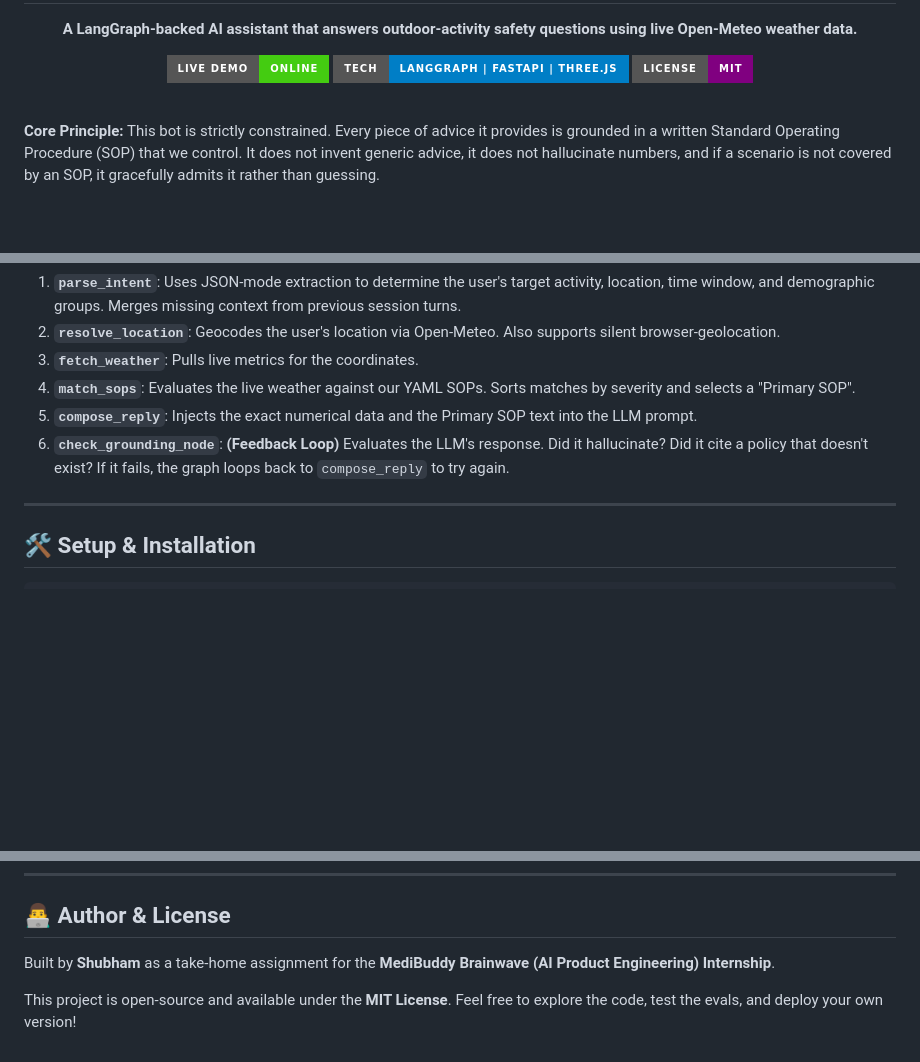
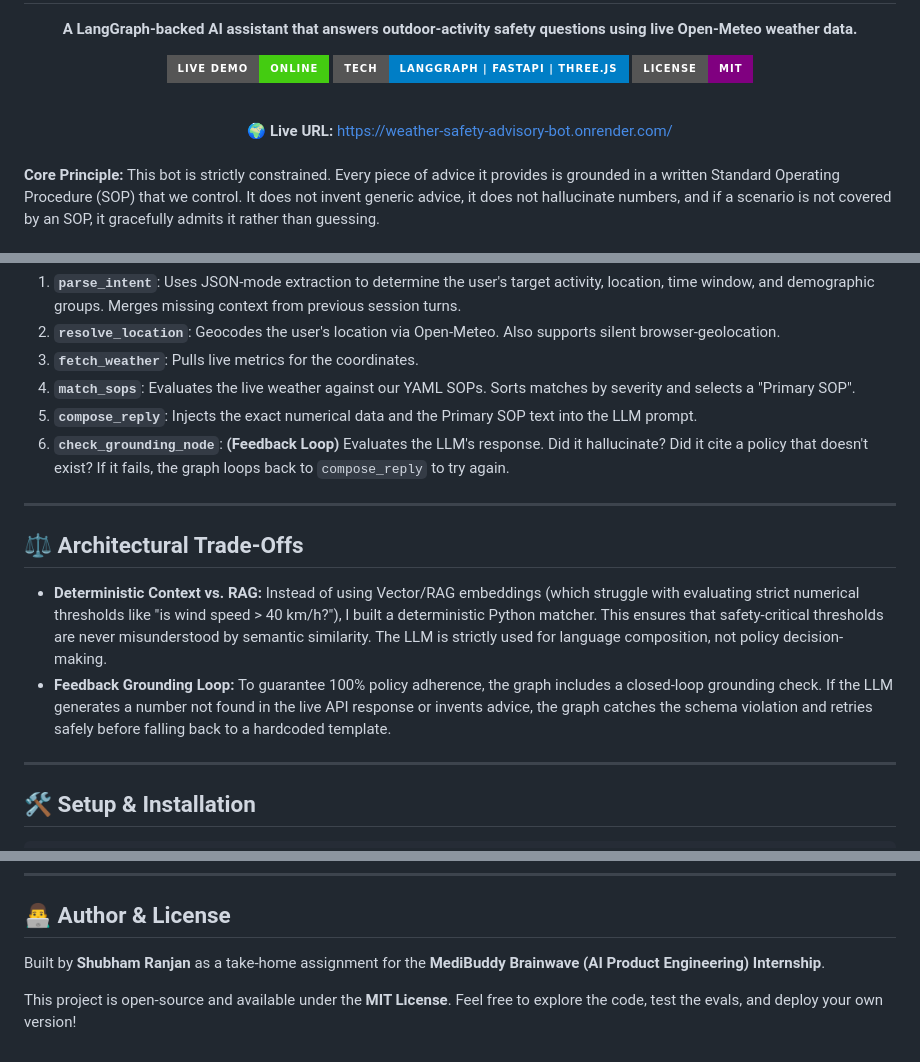
Before and after one commit to Shubhammm24/Weather-Safety-Advisory-Bot, a Markdown page: README.md, 3 parts joined by grey strips. Drawn GitHub-style; badges without logos; blank space fills up the shorter version.

Commit message:
Make Live URL highly visible, add trade-offs section, update author name

```diff
--- a/README.md
+++ b/README.md
@@ -5,6 +5,9 @@
   [![Live Demo](https://img.shields.io/badge/Live_Demo-Online-success?style=for-the-badge&logo=vercel)](https://weather-safety-advisory-bot.onrender.com/)
   [![Tech Stack](https://img.shields.io/badge/Tech-LangGraph%20%7C%20FastAPI%20%7C%20Three.js-blue?style=for-the-badge)](#)
   [![License](https://img.shields.io/badge/License-MIT-purple?style=for-the-badge)](#license)
+
+  <br>
+  <b>🌍 Live URL:</b> <a href="https://weather-safety-advisory-bot.onrender.com/">https://weather-safety-advisory-bot.onrender.com/</a>
 </div>
 
 <br>
@@ -33,6 +36,13 @@ This isn't a simple prompt-chain. The bot uses a robust state machine (`app/grap
 4. **`match_sops`**: Evaluates the live weather against our YAML SOPs. Sorts matches by severity and selects a "Primary SOP".
 5. **`compose_reply`**: Injects the exact numerical data and the Primary SOP text into the LLM prompt.
 6. **`check_grounding_node`**: **(Feedback Loop)** Evaluates the LLM's response. Did it hallucinate? Did it cite a policy that doesn't exist? If it fails, the graph loops back to `compose_reply` to try again.
+
+---
+
+## ⚖️ Architectural Trade-Offs
+
+- **Deterministic Context vs. RAG:** Instead of using Vector/RAG embeddings (which struggle with evaluating strict numerical thresholds like "is wind speed > 40 km/h?"), I built a deterministic Python matcher. This ensures that safety-critical thresholds are never misunderstood by semantic similarity. The LLM is strictly used for language composition, not policy decision-making.
+- **Feedback Grounding Loop:** To guarantee 100% policy adherence, the graph includes a closed-loop grounding check. If the LLM generates a number not found in the live API response or invents advice, the graph catches the schema violation and retries safely before falling back to a hardcoded template.
 
 ---
 
@@ -112,6 +122,6 @@ When you ask the bot a question, click the **"◈ Why this answer"** button belo
 
 ## 👨‍💻 Author & License
 
-Built by **Shubham** as a take-home assignment for the **MediBuddy Brainwave (AI Product Engineering) Internship**.
+Built by **Shubham Ranjan** as a take-home assignment for the **MediBuddy Brainwave (AI Product Engineering) Internship**.
 
 This project is open-source and available under the **MIT License**. Feel free to explore the code, test the evals, and deploy your own version!
```
